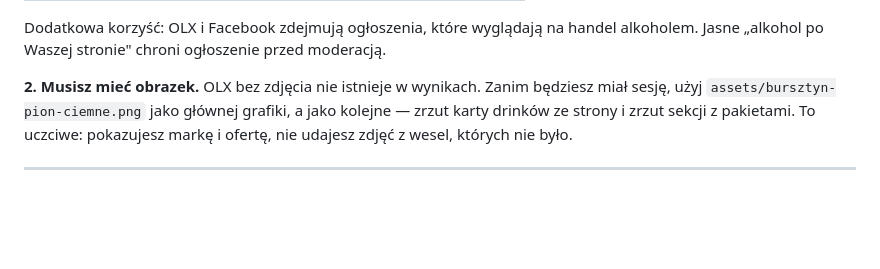
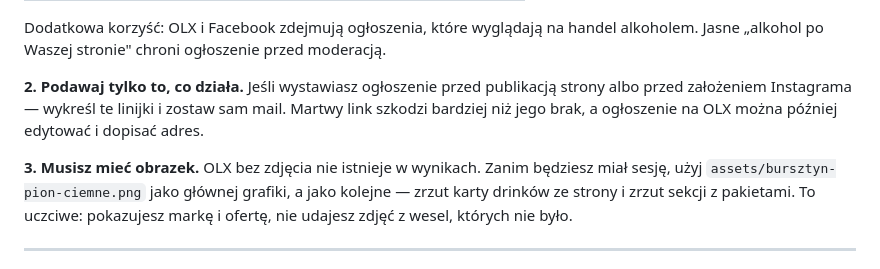
Before and after one commit to bartekmerecz-sudo/bar-weselny, a Markdown page: OGLOSZENIA.md, the part around the change. GitHub-like rendering; blank space fills up the shorter version.

Commit message:
Dopisz zasadę: w ogłoszeniu tylko działające kanały kontaktu
Strona i Instagram jeszcze nie żyją, a szablony podają oba. Ogłoszenie
wystawione dziś miałoby martwy link. OLX pozwala edytować treść, więc
adres dopisuje się później.

Co-Authored-By: Claude Opus 5 <noreply@anthropic.com>
Claude-Session: https://claude.ai/code/session_01LsSR5dL5joD1Ya2hLco2E6

```diff
--- a/OGLOSZENIA.md
+++ b/OGLOSZENIA.md
@@ -32,7 +32,12 @@ Dodatkowa korzyść: OLX i Facebook zdejmują ogłoszenia, które wyglądają
 na handel alkoholem. Jasne „alkohol po Waszej stronie" chroni ogłoszenie
 przed moderacją.
 
-**2. Musisz mieć obrazek.** OLX bez zdjęcia nie istnieje w wynikach.
+**2. Podawaj tylko to, co działa.** Jeśli wystawiasz ogłoszenie przed
+publikacją strony albo przed założeniem Instagrama — wykreśl te linijki
+i zostaw sam mail. Martwy link szkodzi bardziej niż jego brak, a ogłoszenie
+na OLX można później edytować i dopisać adres.
+
+**3. Musisz mieć obrazek.** OLX bez zdjęcia nie istnieje w wynikach.
 Zanim będziesz miał sesję, użyj `assets/bursztyn-pion-ciemne.png` jako
 głównej grafiki, a jako kolejne — zrzut karty drinków ze strony i zrzut
 sekcji z pakietami. To uczciwe: pokazujesz markę i ofertę, nie udajesz
```
